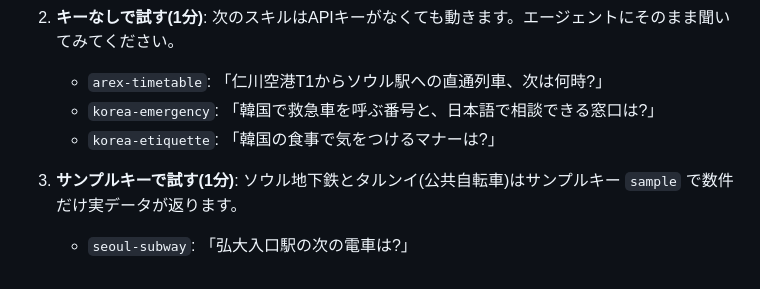
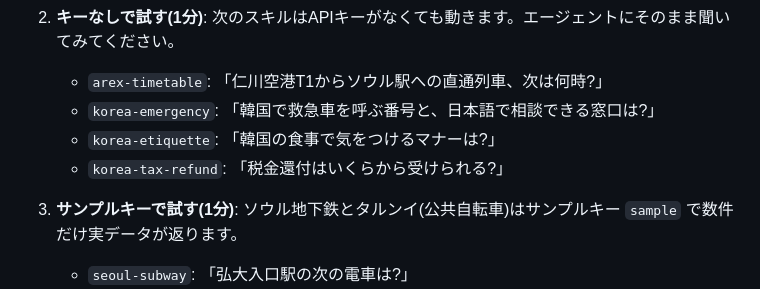
Before and after one commit to tahodev/tabi-skill, a Markdown page: docs/starter.md, the part around the change. Drawn GitHub-style.

```diff
--- a/docs/starter.md
+++ b/docs/starter.md
@@ -14,6 +14,7 @@ tabi-skill を初めて使う人向けに、旅行の目的別に4つのスキ
    - `arex-timetable`: 「仁川空港T1からソウル駅への直通列車、次は何時?」
    - `korea-emergency`: 「韓国で救急車を呼ぶ番号と、日本語で相談できる窓口は?」
    - `korea-etiquette`: 「韓国の食事で気をつけるマナーは?」
+   - `korea-tax-refund`: 「税金還付はいくらから受けられる?」
 
 3. **サンプルキーで試す(1分)**: ソウル地下鉄とタルンイ(公共自転車)はサンプルキー `sample` で数件だけ実データが返ります。
    - `seoul-subway`: 「弘大入口駅の次の電車は?」
```
Also changed, not shown: README.md (+2 -2 lines).
